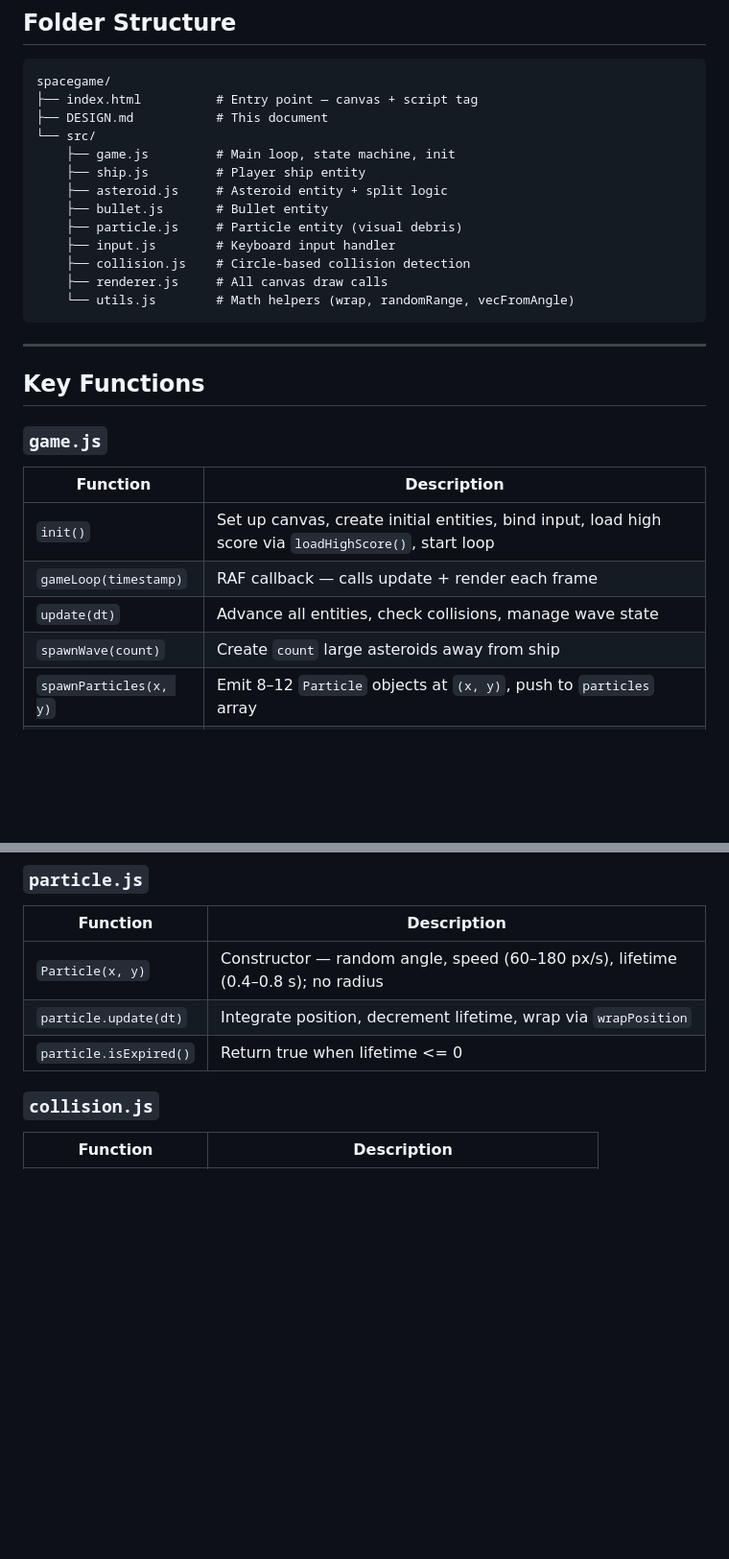
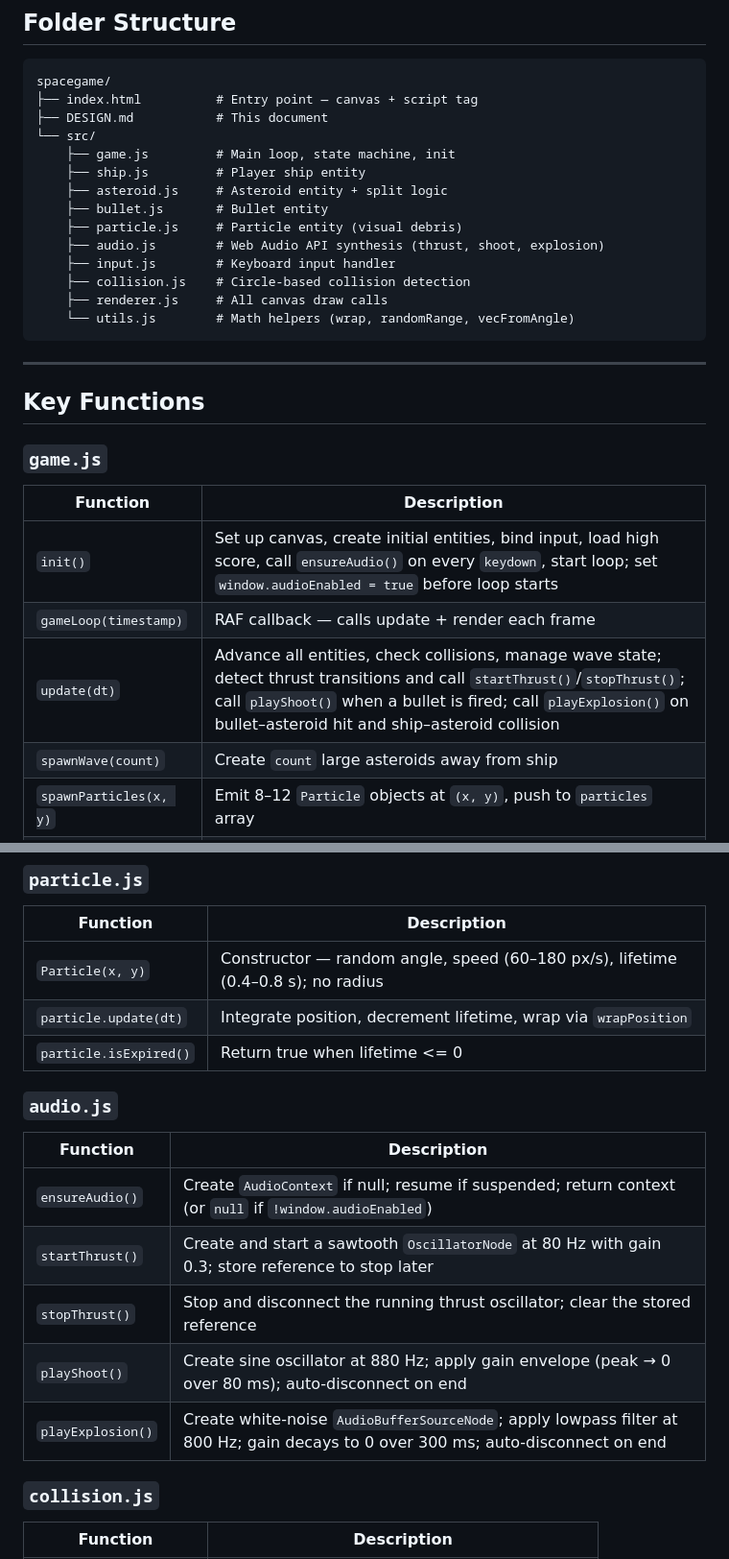
Before and after one commit to fonkeMonkey/spacegame, a Markdown page: DESIGN.md, 2 parts joined by grey strips. Shown at 96% size. GitHub-like rendering; blank space fills up the shorter version.

```diff
--- a/DESIGN.md
+++ b/DESIGN.md
@@ -106,6 +135,7 @@ spacegame/
     ├── asteroid.js     # Asteroid entity + split logic
     ├── bullet.js       # Bullet entity
     ├── particle.js     # Particle entity (visual debris)
+    ├── audio.js        # Web Audio API synthesis (thrust, shoot, explosion)
     ├── input.js        # Keyboard input handler
     ├── collision.js    # Circle-based collision detection
     ├── renderer.js     # All canvas draw calls
@@ -119,9 +149,9 @@ spacegame/
 ### `game.js`
 | Function | Description |
 |---|---|
-| `init()` | Set up canvas, create initial entities, bind input, load high score via `loadHighScore()`, start loop |
+| `init()` | Set up canvas, create initial entities, bind input, load high score, call `ensureAudio()` on every `keydown`, start loop; set `window.audioEnabled = true` before loop starts |
 | `gameLoop(timestamp)` | RAF callback — calls update + render each frame |
-| `update(dt)` | Advance all entities, check collisions, manage wave state |
+| `update(dt)` | Advance all entities, check collisions, manage wave state; detect thrust transitions and call `startThrust()`/`stopThrust()`; call `playShoot()` when a bullet is fired; call `playExplosion()` on bullet–asteroid hit and ship–asteroid collision |
 | `spawnWave(count)` | Create `count` large asteroids away from ship |
 | `spawnParticles(x, y)` | Emit 8–12 `Particle` objects at `(x, y)`, push to `particles` array |
 | `resetGame()` | Restore initial state for new game; resets `state.score` to 0; does **not** reset `state.highScore`; clears `particles` array |
@@ -155,6 +185,15 @@ spacegame/
 | `Particle(x, y)` | Constructor — random angle, speed (60–180 px/s), lifetime (0.4–0.8 s); no radius |
 | `particle.update(dt)` | Integrate position, decrement lifetime, wrap via `wrapPosition` |
 | `particle.isExpired()` | Return true when lifetime <= 0 |
+
+### `audio.js`
+| Function | Description |
+|---|---|
+| `ensureAudio()` | Create `AudioContext` if null; resume if suspended; return context (or `null` if `!window.audioEnabled`) |
+| `startThrust()` | Create and start a sawtooth `OscillatorNode` at 80 Hz with gain 0.3; store reference to stop later |
+| `stopThrust()` | Stop and disconnect the running thrust oscillator; clear the stored reference |
+| `playShoot()` | Create sine oscillator at 880 Hz; apply gain envelope (peak → 0 over 80 ms); auto-disconnect on end |
+| `playExplosion()` | Create white-noise `AudioBufferSourceNode`; apply lowpass filter at 800 Hz; gain decays to 0 over 300 ms; auto-disconnect on end |
 
 ### `collision.js`
 | Function | Description |
```
Also changed, not shown: other parts of DESIGN.md (+31 -0 lines).
